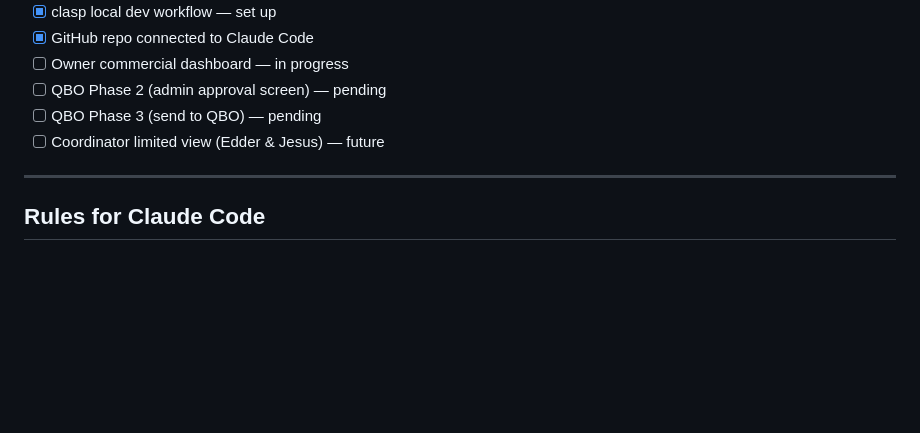
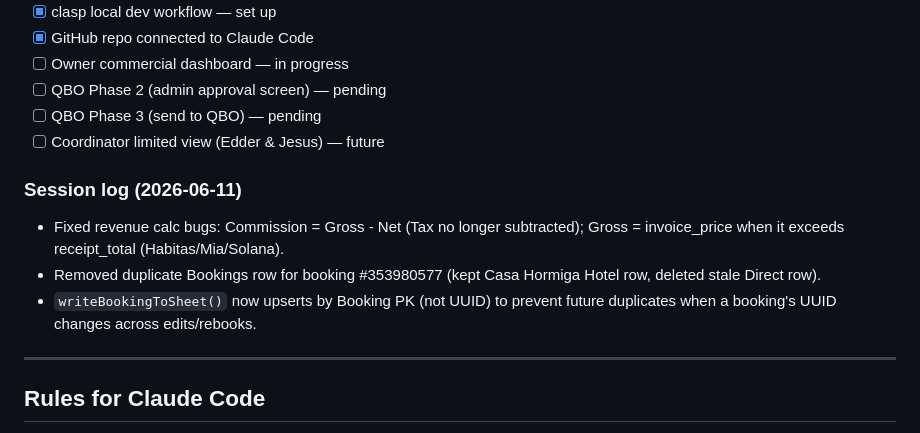
Before and after one commit to omrimohr/adventurelab-dashboard, a Markdown page: CONTEXT.md, the part around the change. Drawn GitHub-style; blank space fills up the shorter version.

Commit message:
Session log: revenue calc fixes, duplicate row cleanup, upsert key change

```diff
--- a/CONTEXT.md
+++ b/CONTEXT.md
@@ -69,6 +69,11 @@ Read this file at the start of every session before doing anything.
 - [ ] QBO Phase 3 (send to QBO) — pending
 - [ ] Coordinator limited view (Edder & Jesus) — future
 
+### Session log (2026-06-11)
+- Fixed revenue calc bugs: Commission = Gross - Net (Tax no longer subtracted); Gross = invoice_price when it exceeds receipt_total (Habitas/Mia/Solana).
+- Removed duplicate Bookings row for booking #353980577 (kept Casa Hormiga Hotel row, deleted stale Direct row).
+- `writeBookingToSheet()` now upserts by Booking PK (not UUID) to prevent future duplicates when a booking's UUID changes across edits/rebooks.
+
 ---
 
 ## Rules for Claude Code
```
